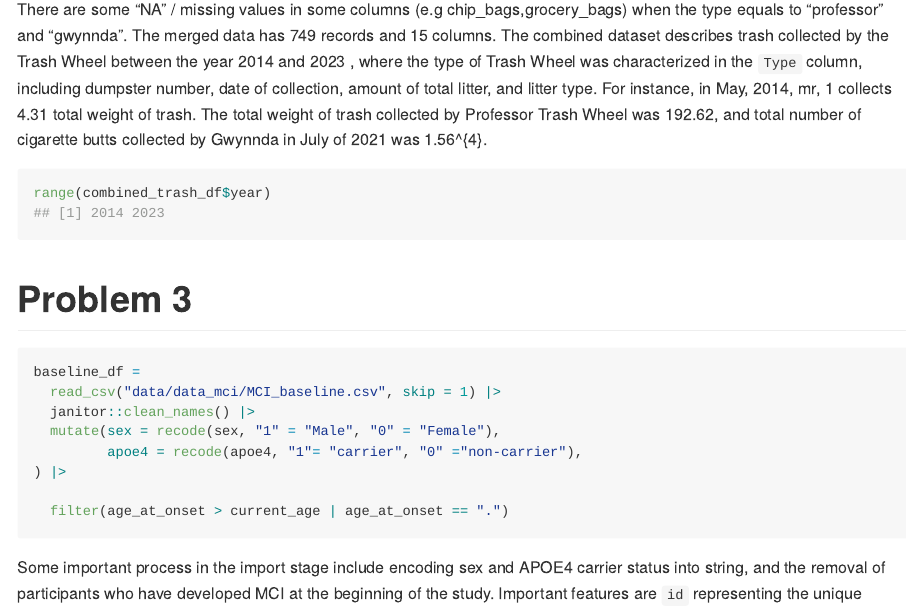
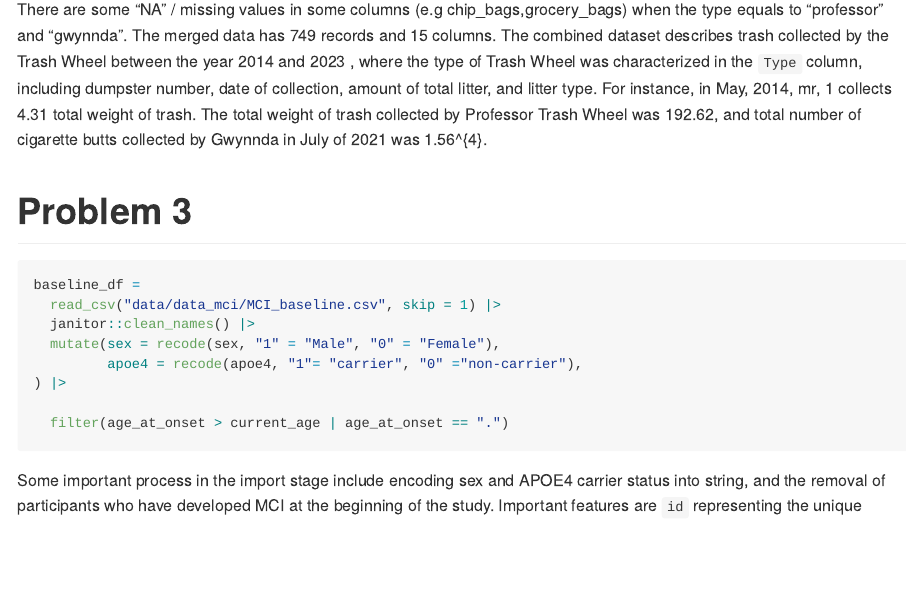
Before and after one commit to MadGenius0118/p8105_hw2_fc2718, an R Markdown document (p8105_hw2_fc2718.Rmd): the page in a window 1100 px wide, from 3360 px down. Rendered offline with R 4.5, knitr and Pandoc, with nearby package versions; long lines of code are wrapped; column names are cleaned by a stand-in for the janitor package.

Commit message:
updated the markdown file: problem 2 rerun

````diff
--- a/p8105_hw2_fc2718.Rmd
+++ b/p8105_hw2_fc2718.Rmd
@@ -126,11 +126,6 @@ There are some "NA" / missing values in some columns (e.g chip_bags,grocery_bags
 The merged data has `r nrow(combined_trash_df)` records and `r ncol(combined_trash_df)` columns. The combined dataset describes trash collected by the Trash Wheel between the year `r range(combined_trash_df$year)[1]` and `r range(combined_trash_df$year)[2]` , where the type of Trash Wheel was characterized in the `Type` column, including dumpster number, date of collection, amount of total litter, and litter type. For instance, in  `r combined_trash_df$month[1]`, `r combined_trash_df$year[1]`, `r combined_trash_df$type[1]`, `r combined_trash_df$dumpster[1]` collects `r combined_trash_df$weight_tons[1]` total weight of trash.  The total weight of trash collected by Professor Trash Wheel was `r sum(pro_trash_df$weight_tons)`, and total number of cigarette butts collected by Gwynnda in July of 2021 was `r filter(combined_trash_df, month == "July", year == 2021, type== "gwynnda") |> select(cigarette_butts) |> sum()`.
 
 
-```{r}
-range(combined_trash_df$year)
-```
-
-
 # Problem 3
 ```{r load and clean baseline dataset}
 baseline_df =
````
Also changed, not shown: p8105_hw2_fc2718.md.
